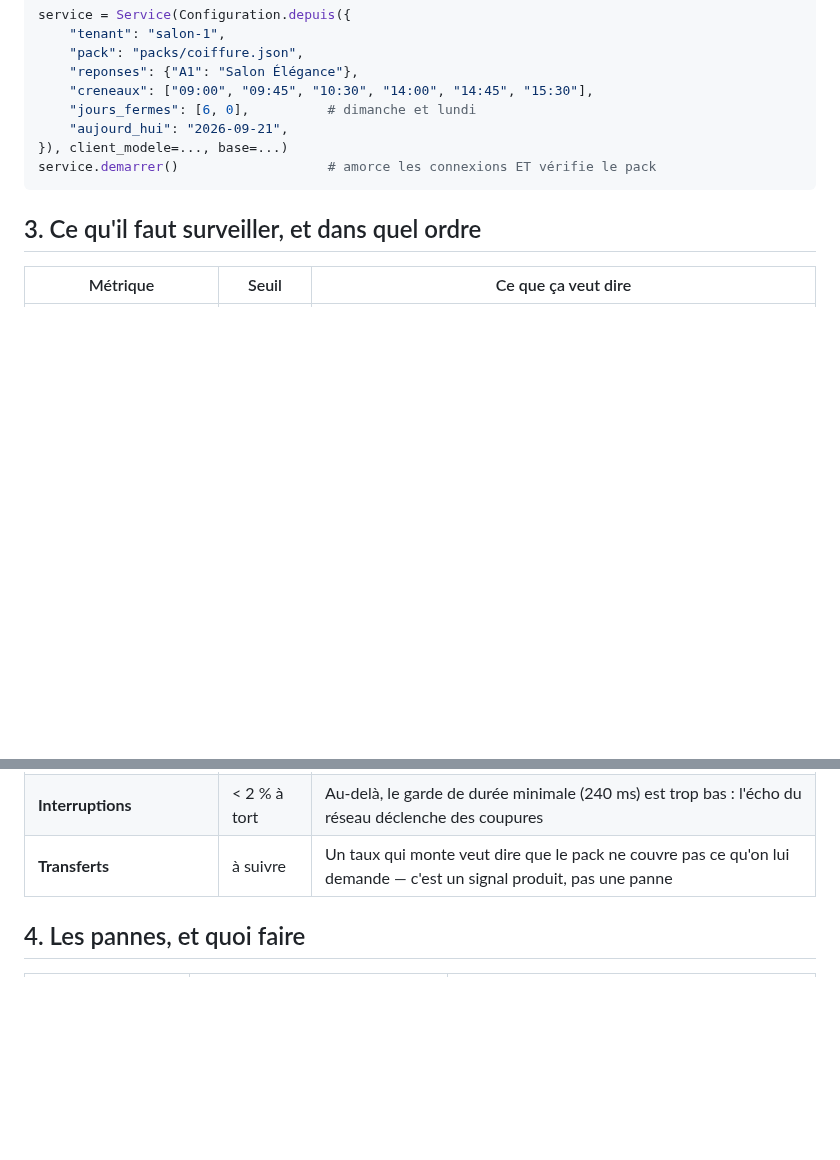
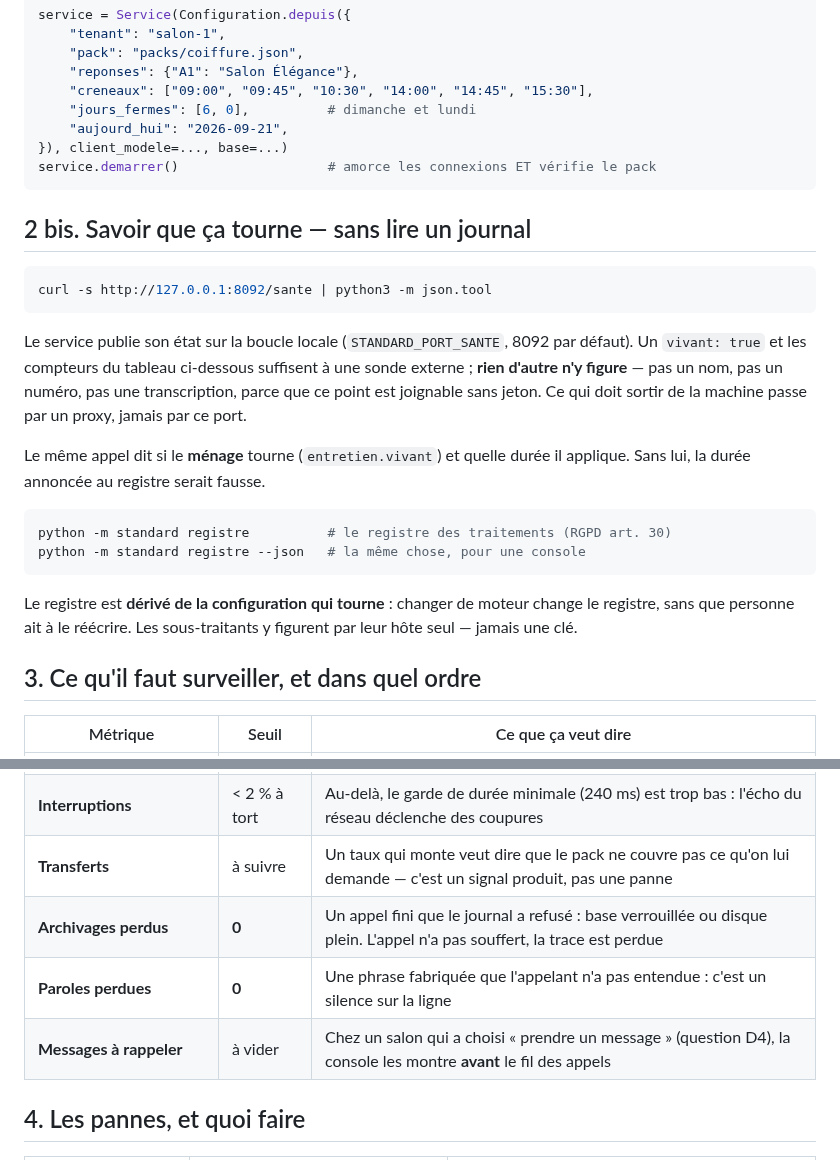
Before and after one commit to marpeap/voice_pipeline, a Markdown page: docs/24-EXPLOITATION.md, 2 parts joined by grey strips. GitHub-like rendering; blank space fills up the shorter version.

Commit message:
Exploitation : le point d'état, le registre et les trois compteurs qui manquaient
Un exploitant lisait « ce qu'il faut surveiller » sans savoir où le lire. Le
document dit maintenant la commande exacte — « curl localhost:8092/sante » —,
ce que le point ne publie jamais, et pourquoi il reste sur la boucle locale. Il
ajoute au tableau les trois compteurs nés des pannes réelles : archivages
perdus, paroles perdues, messages à rappeler.

````diff
--- a/docs/24-EXPLOITATION.md
+++ b/docs/24-EXPLOITATION.md
@@ -38,6 +38,30 @@ service = Service(Configuration.depuis({
 service.demarrer()                   # amorce les connexions ET vérifie le pack
 ```
 
+## 2 bis. Savoir que ça tourne — sans lire un journal
+
+```bash
+curl -s http://127.0.0.1:8092/sante | python3 -m json.tool
+```
+
+Le service publie son état sur la boucle locale (`STANDARD_PORT_SANTE`, 8092 par
+défaut). Un `vivant: true` et les compteurs du tableau ci-dessous suffisent à une
+sonde externe ; **rien d'autre n'y figure** — pas un nom, pas un numéro, pas une
+transcription, parce que ce point est joignable sans jeton. Ce qui doit sortir de
+la machine passe par un proxy, jamais par ce port.
+
+Le même appel dit si le **ménage** tourne (`entretien.vivant`) et quelle durée il
+applique. Sans lui, la durée annoncée au registre serait fausse.
+
+```bash
+python -m standard registre          # le registre des traitements (RGPD art. 30)
+python -m standard registre --json   # la même chose, pour une console
+```
+
+Le registre est **dérivé de la configuration qui tourne** : changer de moteur
+change le registre, sans que personne ait à le réécrire. Les sous-traitants y
+figurent par leur hôte seul — jamais une clé.
+
 ## 3. Ce qu'il faut surveiller, et dans quel ordre
 
 | Métrique | Seuil | Ce que ça veut dire |
@@ -47,6 +71,9 @@ service.demarrer()                   # amorce les connexions ET vérifie le pack
 | **Part d'appels bruités** | à suivre | Au-delà de 10-15 dB de bruit, le taux d'erreur double **sur les entités**. Sans cette mesure, « l'agent comprend mal » n'est pas diagnosticable |
 | **Interruptions** | < 2 % à tort | Au-delà, le garde de durée minimale (240 ms) est trop bas : l'écho du réseau déclenche des coupures |
 | **Transferts** | à suivre | Un taux qui monte veut dire que le pack ne couvre pas ce qu'on lui demande — c'est un signal produit, pas une panne |
+| **Archivages perdus** | **0** | Un appel fini que le journal a refusé : base verrouillée ou disque plein. L'appel n'a pas souffert, la trace est perdue |
+| **Paroles perdues** | **0** | Une phrase fabriquée que l'appelant n'a pas entendue : c'est un silence sur la ligne |
+| **Messages à rappeler** | à vider | Chez un salon qui a choisi « prendre un message » (question D4), la console les montre **avant** le fil des appels |
 
 ## 4. Les pannes, et quoi faire
 
````
